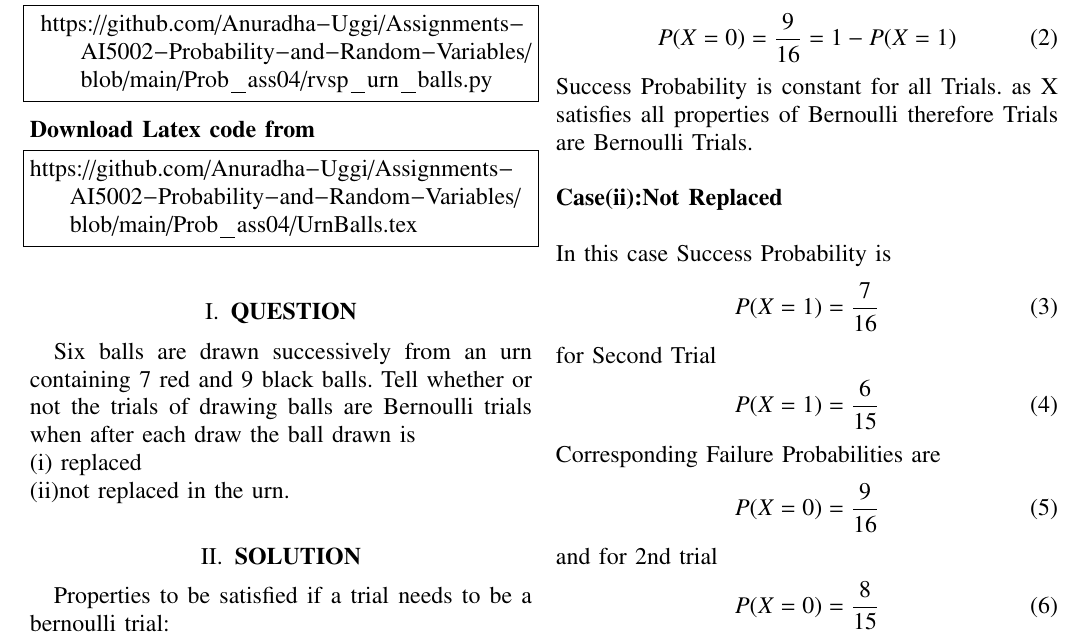
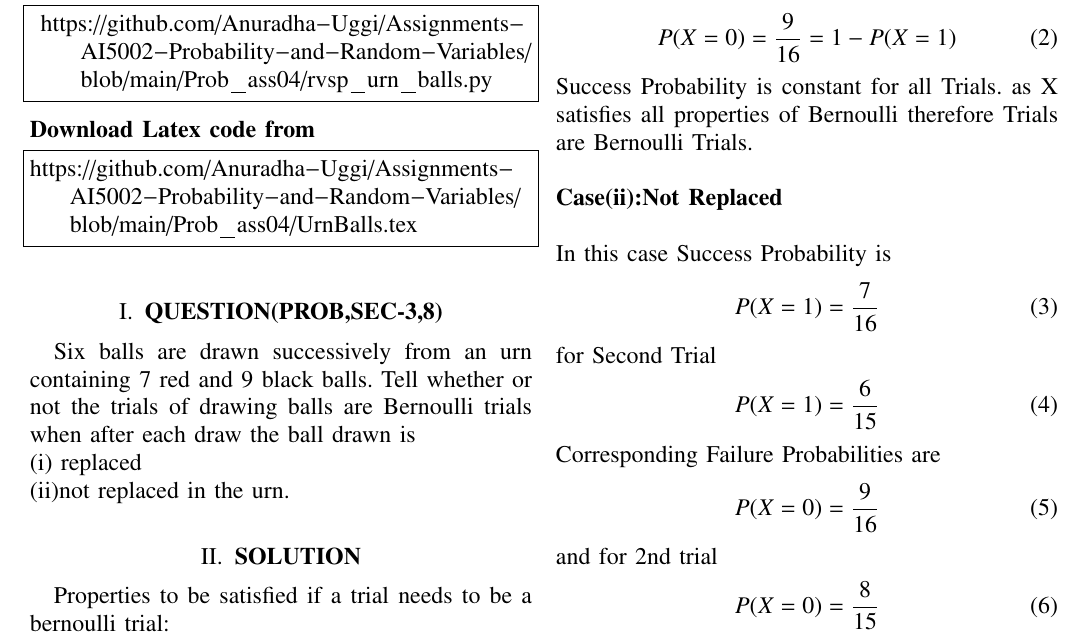
Before and after one commit to Anuradha-Uggi/Assignments-AI5002-Probability-and-Random-Variables, a LaTeX paper (Prob_ass04/UrnBalls.tex): part of the page, cut so that both start at the same text. Compiled offline with pdfLaTeX.

Commit message:
Add files via upload

```diff
--- a/Prob_ass04/UrnBalls.tex
+++ b/Prob_ass04/UrnBalls.tex
@@ -53,7 +53,7 @@ columns=fullflexible
 \begin{lstlisting}
 https://github.com/Anuradha-Uggi/Assignments-AI5002-Probability-and-Random-Variables/blob/main/Prob_ass04/UrnBalls.tex
 \end{lstlisting}
-\section{\textbf{QUESTION}}
+\section{\textbf{QUESTION(PROB,SEC-3,8)}}
 Six balls are drawn successively from an
 urn containing 7 red and 9 black balls. Tell
 whether or not the trials of drawing balls are
```
Also changed, not shown: Prob_ass04/assign_4_prob_3_8.pdf.
